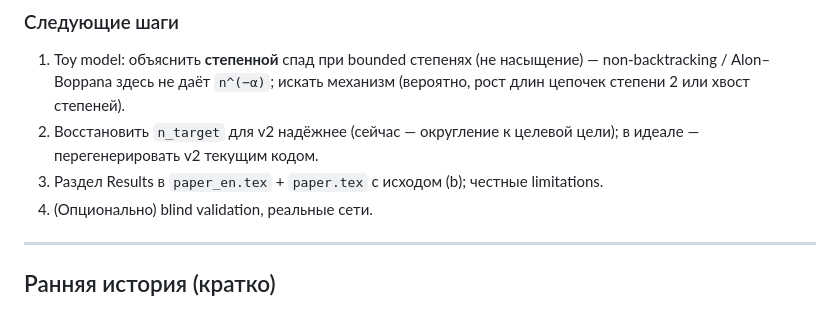
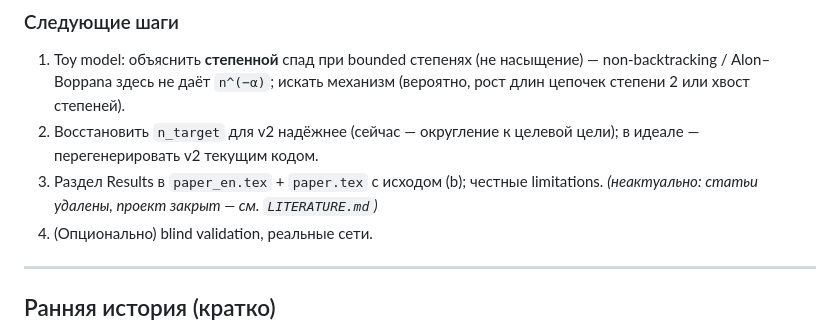
Before and after one commit to Neonfish33/sparse-graph-spectral-gap, a Markdown page: CHANGELOG.md, the part around the change. GitHub-like rendering.

Commit message:
Annotate stale 'next steps' paper reference as not actual

```diff
--- a/CHANGELOG.md
+++ b/CHANGELOG.md
@@ -220,6 +220,7 @@ heavy-tail + min degree 2 **не работает**. Спад n^(−0.15…−0.
 2. Восстановить `n_target` для v2 надёжнее (сейчас — округление к целевой цели);
    в идеале — перегенерировать v2 текущим кодом.
 3. Раздел Results в `paper_en.tex` + `paper.tex` с исходом (b); честные limitations.
+   *(неактуально: статьи удалены, проект закрыт — см. `LITERATURE.md`)*
 4. (Опционально) blind validation, реальные сети.
 
 ---
```
